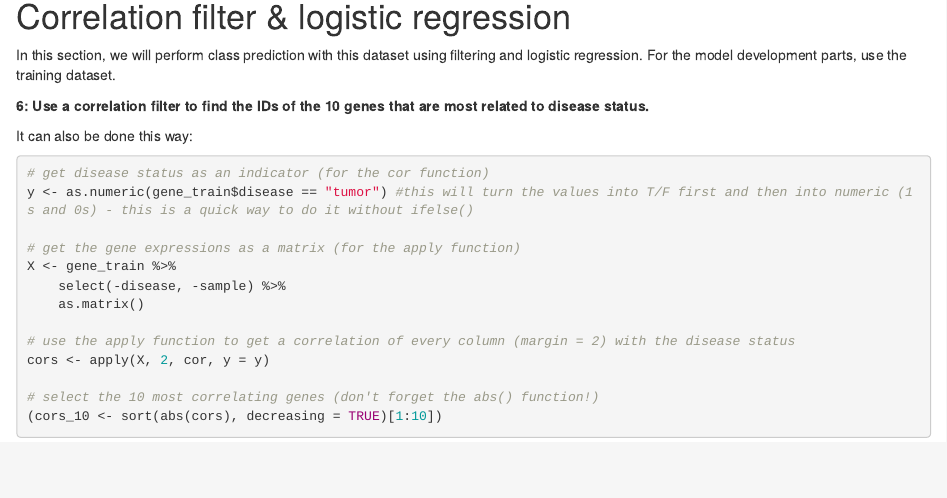
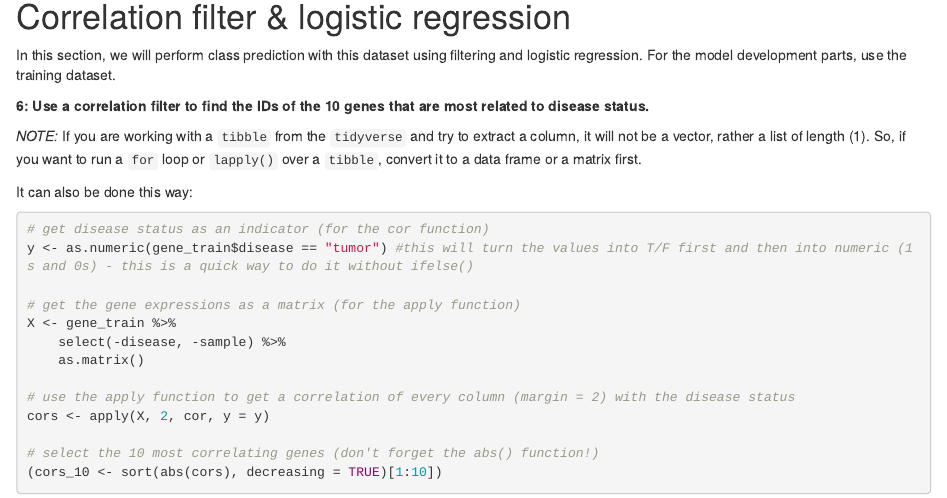
Before and after one commit to Kevin-Patyk/Battling-the-Curse-of-Dimensionality, an R Markdown document (Practical 1 - Filtering & LASSO Regression/Kevin_Patyk_Practical_1.Rmd): the page in a window 1100 px wide, from 6320 px down. The pictures show the output file Practical 1 - Filtering & LASSO Regression/Kevin_Patyk_Practical_1.html that the author committed with the source, opened offline.

Commit message:
Updating

````diff
--- a/Practical 1 - Filtering & LASSO Regression/Kevin_Patyk_Practical_1.Rmd
+++ b/Practical 1 - Filtering & LASSO Regression/Kevin_Patyk_Practical_1.Rmd
@@ -163,6 +163,8 @@ high_cor <- colnames(gene_train)[cor_vec[1:10]]
 high_cor
 ```
 
+*NOTE:* If you are working with a `tibble` from the `tidyverse` and try to extract a column, it will not be a vector, rather a list of length (1). So, if you want to run a `for` loop or `lapply()` over a `tibble`, convert it to a data frame or a matrix first.
+
 It can also be done this way:
 ```{r}
 # get disease status as an indicator (for the cor function)
````
Also changed, not shown: Practical 1 - Filtering & LASSO Regression/Kevin_Patyk_Practical_1.html.
